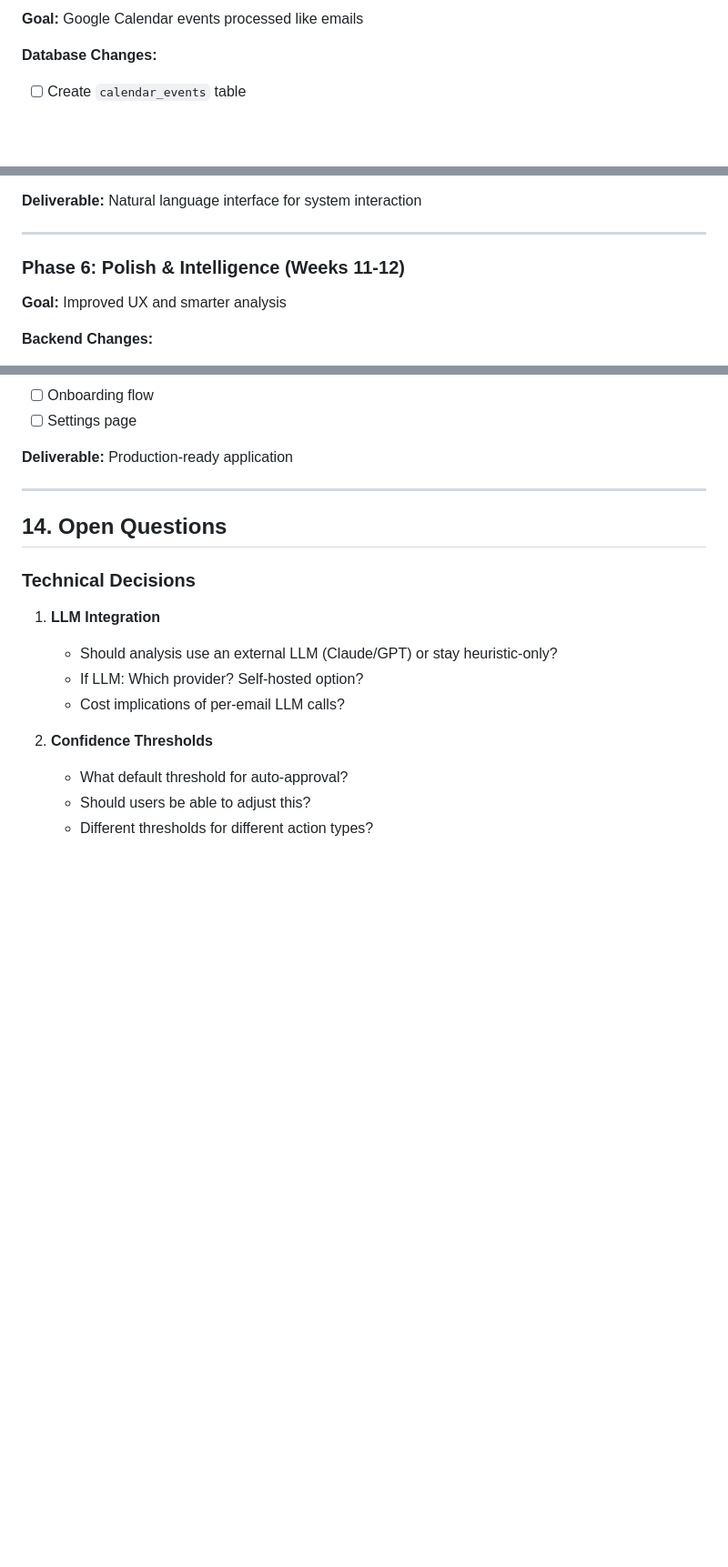
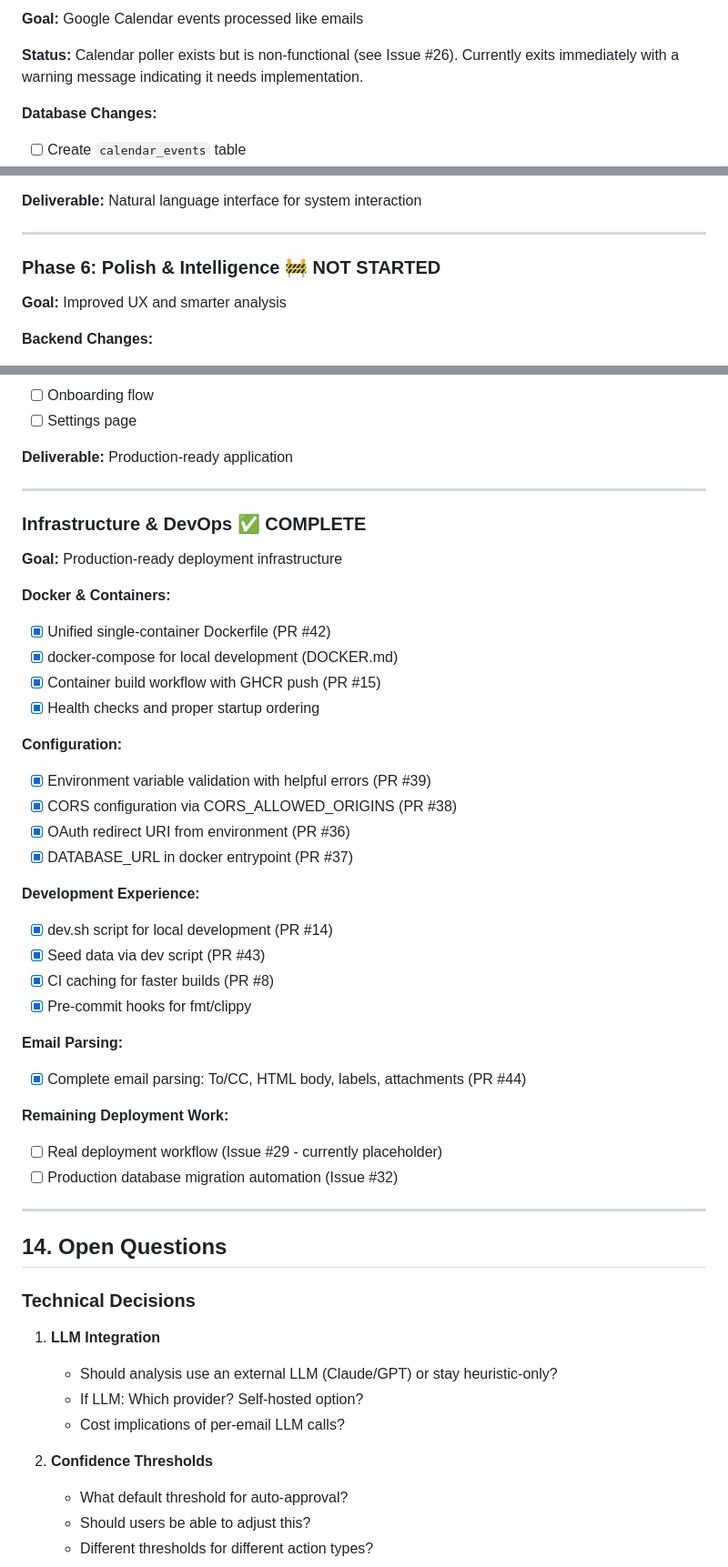
Before and after one commit to meawoppl/agentive-inversion, a Markdown page: SPEC.md, 3 parts joined by grey strips. Shown at 91% size. Drawn GitHub-style; blank space fills up the shorter version.

```diff
--- a/SPEC.md
+++ b/SPEC.md
@@ -1769,5 +1801,7 @@ All agent decisions are permanently logged with:
 
 **Goal:** Google Calendar events processed like emails
+
+**Status:** Calendar poller exists but is non-functional (see Issue #26). Currently exits immediately with a warning message indicating it needs implementation.
 
 **Database Changes:**
 - [ ] Create `calendar_events` table
@@ -1811,7 +1847,7 @@ All agent decisions are permanently logged with:
 
 ---
 
-### Phase 6: Polish & Intelligence (Weeks 11-12)
+### Phase 6: Polish & Intelligence 🚧 NOT STARTED
 
 **Goal:** Improved UX and smarter analysis
 
@@ -1829,6 +1865,37 @@ All agent decisions are permanently logged with:
 - [ ] Settings page
 
 **Deliverable:** Production-ready application
+
+---
+
+### Infrastructure & DevOps ✅ COMPLETE
+
+**Goal:** Production-ready deployment infrastructure
+
+**Docker & Containers:**
+- [x] Unified single-container Dockerfile (PR #42)
+- [x] docker-compose for local development (DOCKER.md)
+- [x] Container build workflow with GHCR push (PR #15)
+- [x] Health checks and proper startup ordering
+
+**Configuration:**
+- [x] Environment variable validation with helpful errors (PR #39)
+- [x] CORS configuration via CORS_ALLOWED_ORIGINS (PR #38)
+- [x] OAuth redirect URI from environment (PR #36)
+- [x] DATABASE_URL in docker entrypoint (PR #37)
+
+**Development Experience:**
+- [x] dev.sh script for local development (PR #14)
+- [x] Seed data via dev script (PR #43)
+- [x] CI caching for faster builds (PR #8)
+- [x] Pre-commit hooks for fmt/clippy
+
+**Email Parsing:**
+- [x] Complete email parsing: To/CC, HTML body, labels, attachments (PR #44)
+
+**Remaining Deployment Work:**
+- [ ] Real deployment workflow (Issue #29 - currently placeholder)
+- [ ] Production database migration automation (Issue #32)
 
 ---
 
```
Also changed, not shown: other parts of SPEC.md (+71 -37 lines).
